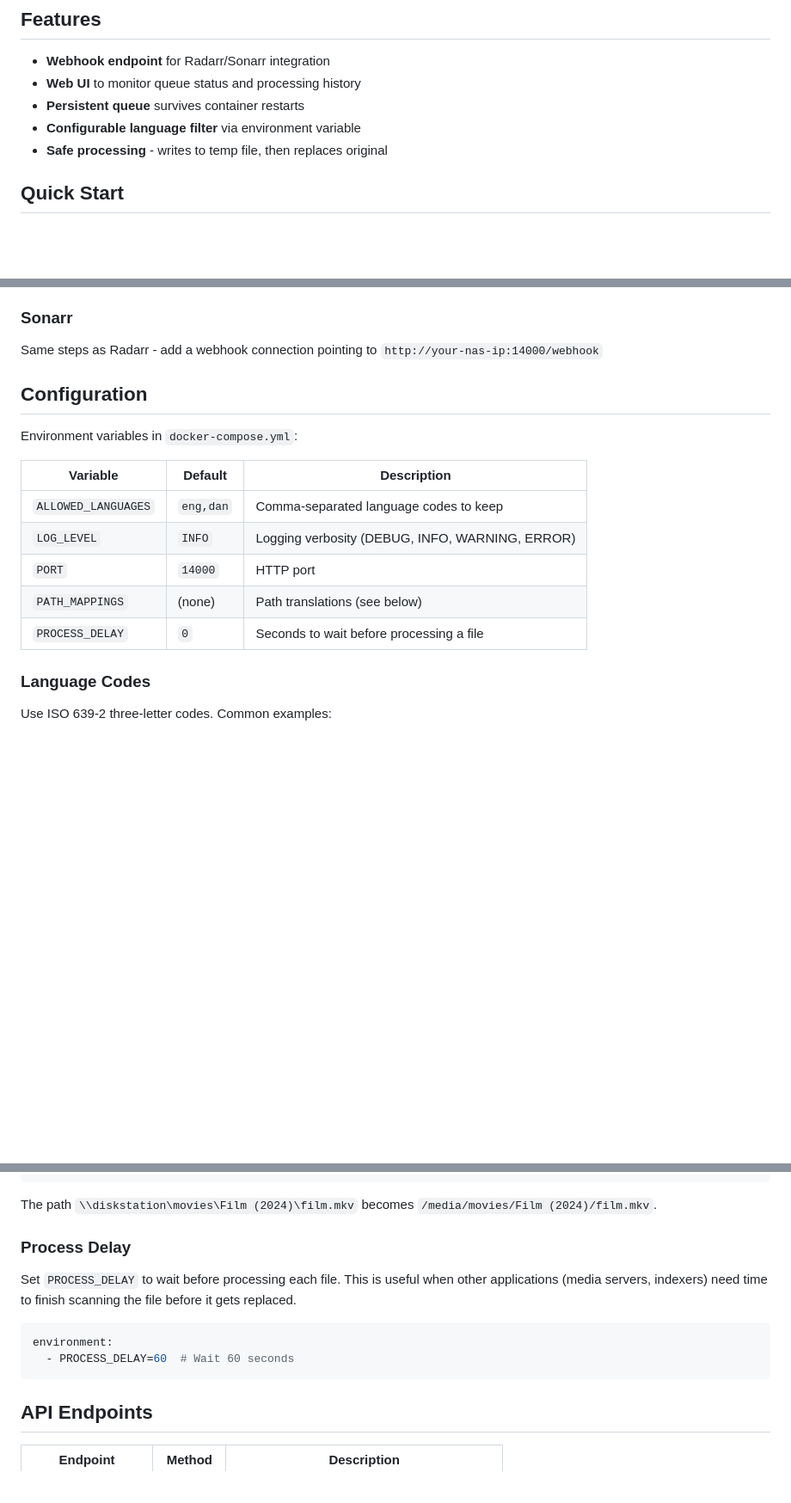
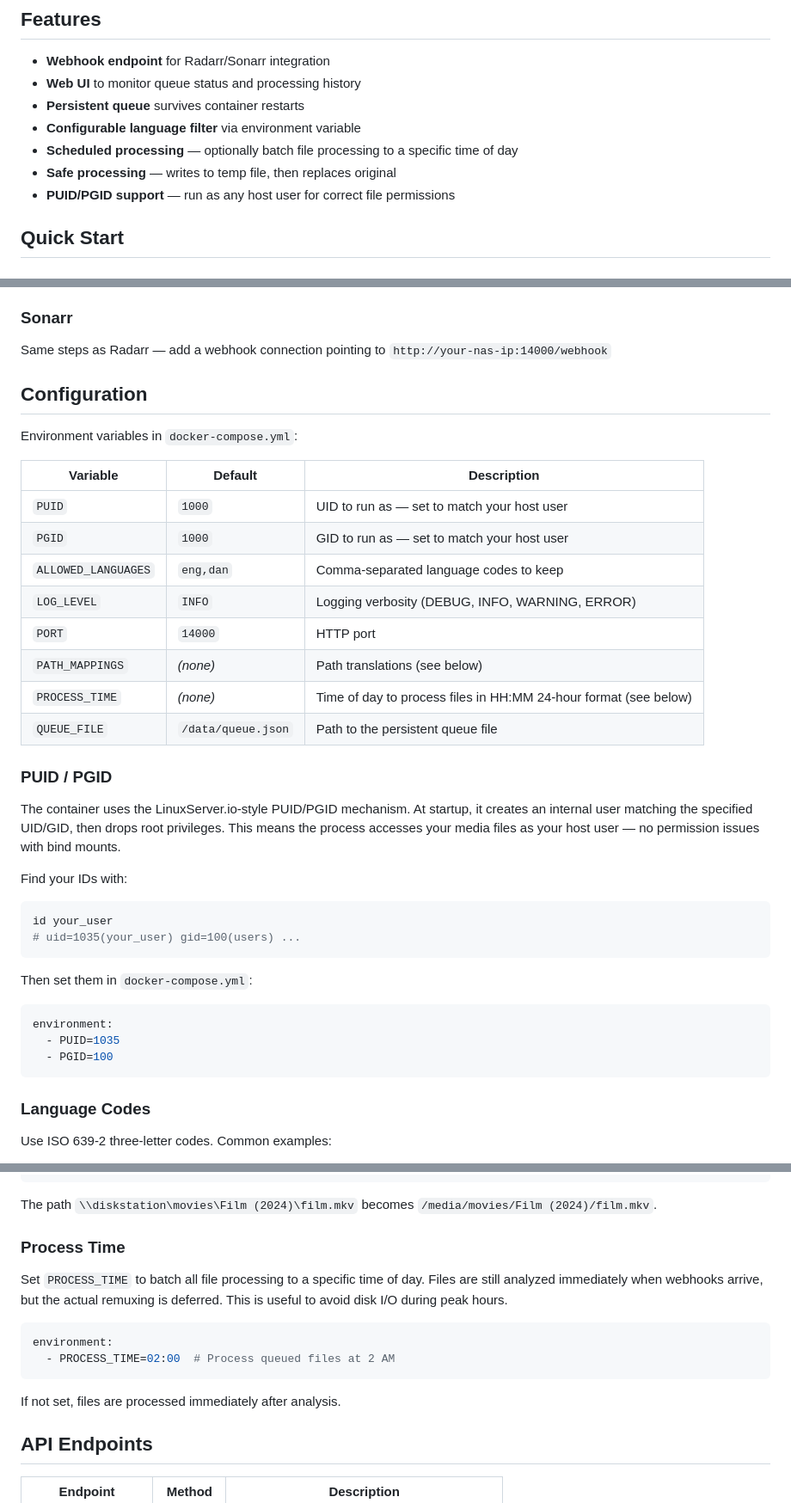
Before and after one commit to DoctorKomodo/subtitle-pruner, a Markdown page: README.md, 3 parts joined by grey strips. Shown at 86% size. GitHub-like rendering; blank space fills up the shorter version.

Commit message:
Update README to reflect current configuration options
- Replace nonexistent PROCESS_DELAY with PROCESS_TIME
- Add PUID/PGID documentation and dedicated section
- Add QUEUE_FILE to config table
- Add scheduled processing and PUID/PGID to feature list
- Fix permission errors section (no longer runs as root)
- Add entrypoint.sh to file structure
- Add PUID/PGID to quick-start docker-compose example

https://claude.ai/code/session_01G3j2V785NBjmd1gZmd6xcZ

````diff
--- a/README.md
+++ b/README.md
@@ -8,7 +8,9 @@ A webhook-based service that automatically removes unwanted subtitle tracks from
 - **Web UI** to monitor queue status and processing history
 - **Persistent queue** survives container restarts
 - **Configurable language filter** via environment variable
-- **Safe processing** - writes to temp file, then replaces original
+- **Scheduled processing** — optionally batch file processing to a specific time of day
+- **Safe processing** — writes to temp file, then replaces original
+- **PUID/PGID support** — run as any host user for correct file permissions
 
 ## Quick Start
 
@@ -81,7 +85,7 @@ Replace `image:` with `build: .` in `docker-compose.yml` when building locally.
 
 ### Sonarr
 
-Same steps as Radarr - add a webhook connection pointing to `http://your-nas-ip:14000/webhook`
+Same steps as Radarr — add a webhook connection pointing to `http://your-nas-ip:14000/webhook`
 
 ## Configuration
 
@@ -89,11 +93,33 @@ Environment variables in `docker-compose.yml`:
 
 | Variable | Default | Description |
 |----------|---------|-------------|
+| `PUID` | `1000` | UID to run as — set to match your host user |
+| `PGID` | `1000` | GID to run as — set to match your host user |
 | `ALLOWED_LANGUAGES` | `eng,dan` | Comma-separated language codes to keep |
 | `LOG_LEVEL` | `INFO` | Logging verbosity (DEBUG, INFO, WARNING, ERROR) |
 | `PORT` | `14000` | HTTP port |
-| `PATH_MAPPINGS` | (none) | Path translations (see below) |
-| `PROCESS_DELAY` | `0` | Seconds to wait before processing a file |
+| `PATH_MAPPINGS` | *(none)* | Path translations (see below) |
+| `PROCESS_TIME` | *(none)* | Time of day to process files in HH:MM 24-hour format (see below) |
+| `QUEUE_FILE` | `/data/queue.json` | Path to the persistent queue file |
+
+### PUID / PGID
+
+The container uses the LinuxServer.io-style PUID/PGID mechanism. At startup, it creates an internal user matching the specified UID/GID, then drops root privileges. This means the process accesses your media files as your host user — no permission issues with bind mounts.
+
+Find your IDs with:
+
+```bash
+id your_user
+# uid=1035(your_user) gid=100(users) ...
+```
+
+Then set them in `docker-compose.yml`:
+
+```yaml
+environment:
+  - PUID=1035
+  - PGID=100
+```
 
 ### Language Codes
 
@@ -126,14 +152,16 @@ volumes:
 
 The path `\\diskstation\movies\Film (2024)\film.mkv` becomes `/media/movies/Film (2024)/film.mkv`.
 
-### Process Delay
+### Process Time
 
-Set `PROCESS_DELAY` to wait before processing each file. This is useful when other applications (media servers, indexers) need time to finish scanning the file before it gets replaced.
+Set `PROCESS_TIME` to batch all file processing to a specific time of day. Files are still analyzed immediately when webhooks arrive, but the actual remuxing is deferred. This is useful to avoid disk I/O during peak hours.
 
 ```yaml
 environment:
-  - PROCESS_DELAY=60  # Wait 60 seconds
+  - PROCESS_TIME=02:00  # Process queued files at 2 AM
 ```
+
+If not set, files are processed immediately after analysis.
 
 ## API Endpoints
 
````
Also changed, not shown: other parts of README.md (+7 -4 lines).
